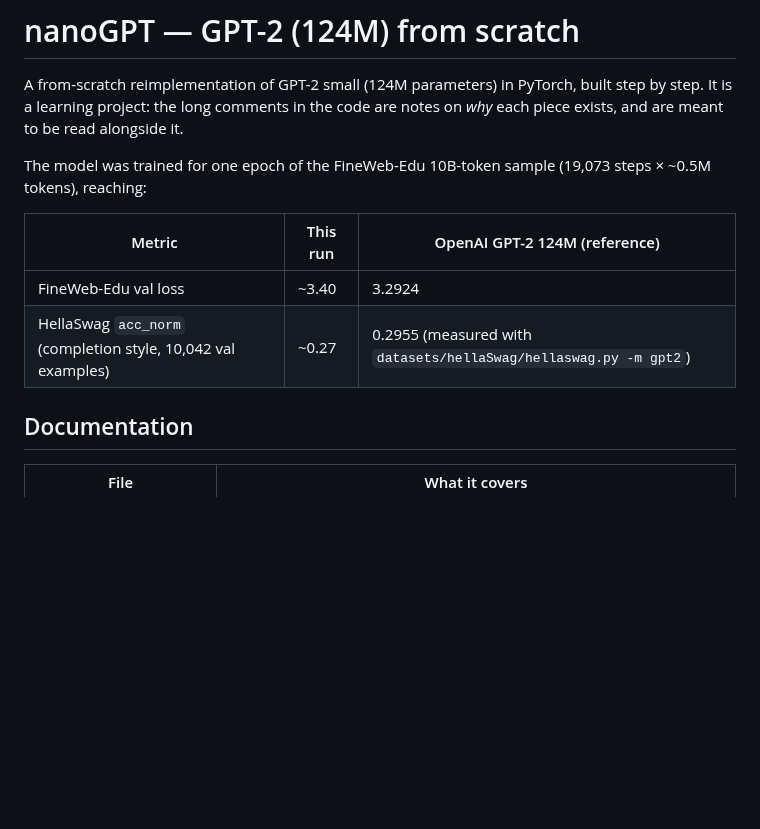
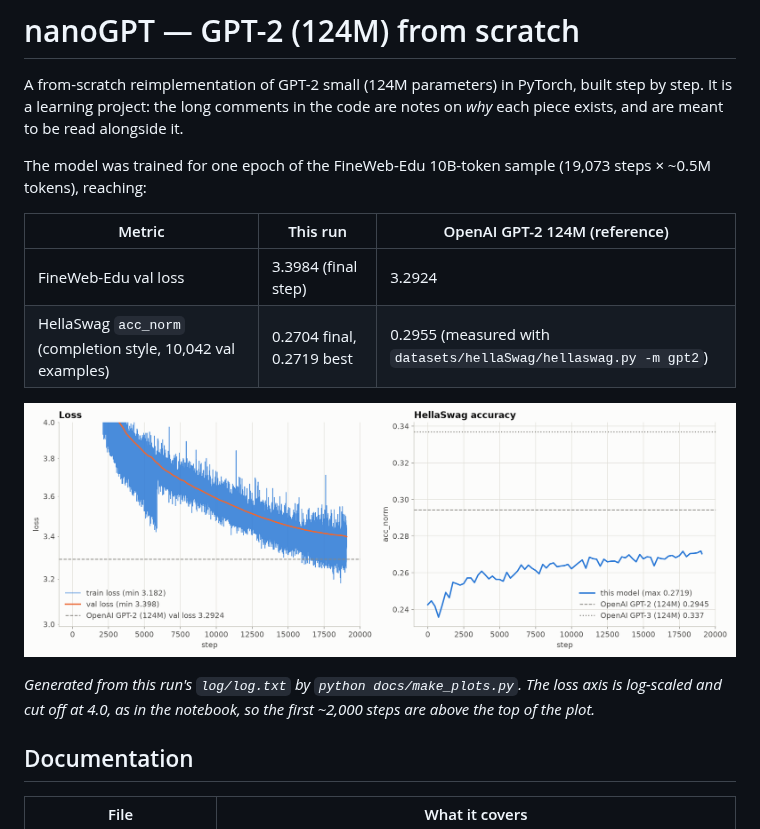
Before and after one commit to dhruvvaidh/nanoGPT, a Markdown page: README.md, the part around the change. GitHub-like rendering; pictures changed too: docs/images/training_curves.png (added); blank space fills up the shorter version.

Commit message:
Docs: add training curves from the full run's log
Rendered docs/images/training_curves.png from log/log.txt with
docs/make_plots.py, embedded it in the README, and replaced the
approximate results with the exact final numbers (val loss 3.3984,
HellaSwag acc_norm 0.2704, best 0.2719).

Co-Authored-By: Claude Opus 5.5 <noreply@anthropic.com>
Claude-Session: https://claude.ai/code/session_01DHF9KG5Mjkp1wQb6pzuJ6T

```diff
--- a/README.md
+++ b/README.md
@@ -6,8 +6,12 @@ The model was trained for one epoch of the FineWeb-Edu 10B-token sample (19,073
 
 | Metric | This run | OpenAI GPT-2 124M (reference) |
 |---|---|---|
-| FineWeb-Edu val loss | ~3.40 | 3.2924 |
-| HellaSwag `acc_norm` (completion style, 10,042 val examples) | ~0.27 | 0.2955 (measured with `datasets/hellaSwag/hellaswag.py -m gpt2`) |
+| FineWeb-Edu val loss | 3.3984 (final step) | 3.2924 |
+| HellaSwag `acc_norm` (completion style, 10,042 val examples) | 0.2704 final, 0.2719 best | 0.2955 (measured with `datasets/hellaSwag/hellaswag.py -m gpt2`) |
+
+![Training curves: train/val loss and HellaSwag accuracy over 19,073 steps](docs/images/training_curves.png)
+
+*Generated from this run's `log/log.txt` by `python docs/make_plots.py`. The loss axis is log-scaled and cut off at 4.0, as in the notebook, so the first ~2,000 steps are above the top of the plot.*
 
 ## Documentation
 
```
Also changed, not shown: docs/BUILD_LOG.md (+1 -1 lines).
